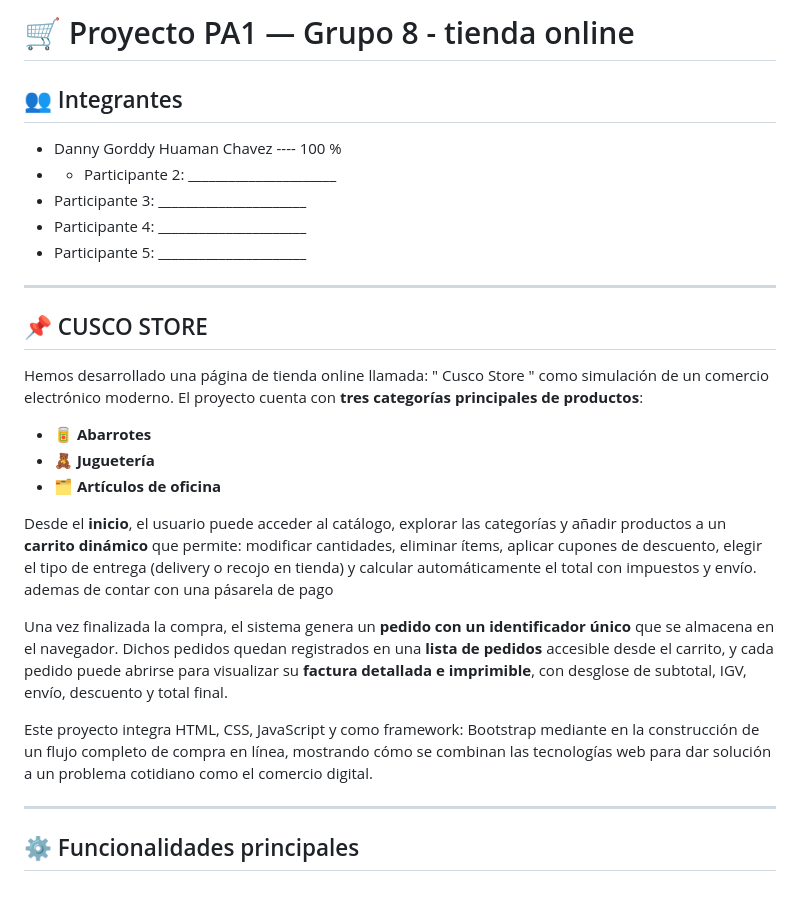
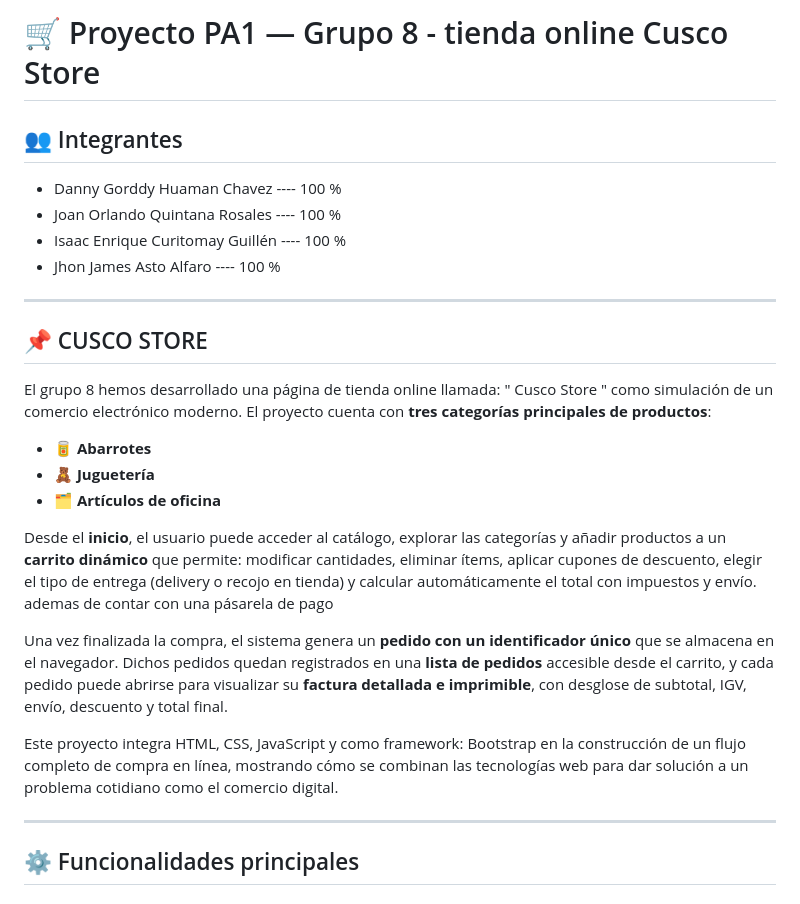
Before and after one commit to dannygorddy/PA1_programacion_web_grupo_8, a Markdown page: README.md, the part around the change. GitHub-like rendering.

Commit message:
modificaciones en el readme, agregando descripcion del proyecto

```diff
--- a/README.md
+++ b/README.md
@@ -1,17 +1,15 @@
-# 🛒 Proyecto PA1 — Grupo 8 - tienda online
+# 🛒 Proyecto PA1 — Grupo 8 - tienda online Cusco Store
 
 ## 👥 Integrantes
 - Danny Gorddy Huaman Chavez  ----  100 %
-- - Participante 2: ______________________
-- Participante 3: ______________________
-- Participante 4: ______________________
-- Participante 5: ______________________
-
+- Joan Orlando Quintana Rosales ---- 100 %
+- Isaac Enrique Curitomay Guillén  ---- 100 %
+- Jhon James Asto Alfaro ---- 100 %
 ---
 
 ## 📌 CUSCO STORE
 
-Hemos desarrollado una página de tienda online llamada: " Cusco Store " como simulación de un comercio electrónico moderno. El proyecto cuenta con **tres categorías principales de productos**:
+El grupo 8 hemos desarrollado una página de tienda online llamada: " Cusco Store " como simulación de un comercio electrónico moderno. El proyecto cuenta con **tres categorías principales de productos**:
 
 - 🥫 **Abarrotes**
 - 🧸 **Juguetería**
@@ -21,7 +19,7 @@ Desde el **inicio**, el usuario puede acceder al catálogo, explorar las categor
 
 Una vez finalizada la compra, el sistema genera un **pedido con un identificador único** que se almacena en el navegador. Dichos pedidos quedan registrados en una **lista de pedidos** accesible desde el carrito, y cada pedido puede abrirse para visualizar su **factura detallada e imprimible**, con desglose de subtotal, IGV, envío, descuento y total final.
 
-Este proyecto integra HTML, CSS, JavaScript y como framework: Bootstrap mediante  en la construcción de un flujo completo de compra en línea, mostrando cómo se combinan las tecnologías web para dar solución a un problema cotidiano como el comercio digital.
+Este proyecto integra HTML, CSS, JavaScript y como framework: Bootstrap en la construcción de un flujo completo de compra en línea, mostrando cómo se combinan las tecnologías web para dar solución a un problema cotidiano como el comercio digital.
 
 ---
 ## ⚙️ Funcionalidades principales
```
